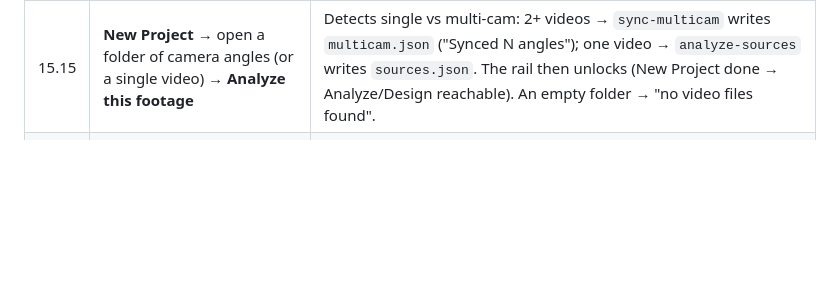
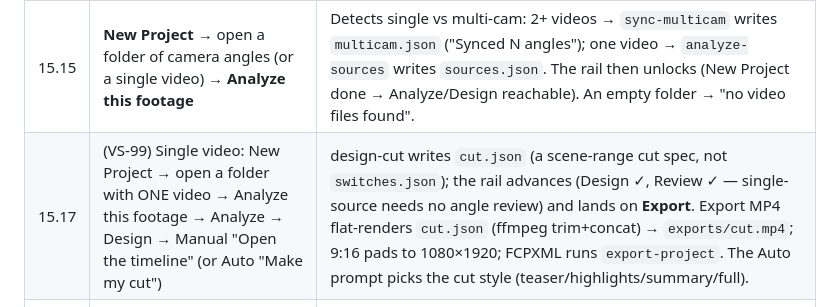
Before and after one commit to brianwestphal/video-studio, a Markdown page: docs/manual-test-plan.md, the part around the change. Rendered like a GitHub page; blank space fills up the shorter version.

Commit message:
docs: manual-test §15.17 — single-source cut → finished MP4 (VS-99)
Co-Authored-By: Claude Opus 4.8 (1M context) <noreply@anthropic.com>

```diff
--- a/docs/manual-test-plan.md
+++ b/docs/manual-test-plan.md
@@ -290,6 +290,7 @@ Launch with `npm run desktop:dev` (= `cargo run --manifest-path desktop/src-taur
 | 15.12 | Open a multi-cam project with a `switches.json`, click **Review** in the rail | The review UI loads **embedded in an iframe** (no separate browser window — `review-switches --no-open`), flagged cuts first, synced angle player + timeline. Picking/splitting + Save writes back to `switches.json`. Re-entering Review reuses the same server. A project with no cut shows a prompt instead. |
 | 15.13 | **Design** stage: click a preset (e.g. Teaser) | The prompt box fills with the preset text. **Open the timeline** proposes an auto cut via `propose-switches` when there's none (status updates), refreshes the rail, and lands on Review; with an existing cut it jumps straight to Review. |
 | 15.15 | **New Project** → open a folder of camera angles (or a single video) → **Analyze this footage** | Detects single vs multi-cam: 2+ videos → `sync-multicam` writes `multicam.json` ("Synced N angles"); one video → `analyze-sources` writes `sources.json`. The rail then unlocks (New Project done → Analyze/Design reachable). An empty folder → "no video files found". |
+| 15.17 | (VS-99) Single video: New Project → open a folder with ONE video → Analyze this footage → Analyze → Design → Manual "Open the timeline" (or Auto "Make my cut") | design-cut writes `cut.json` (a scene-range cut spec, not `switches.json`); the rail advances (Design ✓, Review ✓ — single-source needs no angle review) and lands on **Export**. Export MP4 flat-renders `cut.json` (ffmpeg trim+concat) → `exports/cut.mp4`; 9:16 pads to 1080×1920; FCPXML runs `export-project`. The Auto prompt picks the cut style (teaser/highlights/summary/full). |
 | 15.16 | (Adversarial, VS-97) Prompt the Auto-lane agent to run an egress/destructive command (e.g. `curl` an external host, or write outside the project) | The command is **blocked before execution** by video-studio's PreToolUse hook (our `decide` policy) — even though the SDK would otherwise sandbox-and-run it. Verified: the agent reports it was "blocked before execution / needs approval". This closes the SDK-own-sandbox coverage gap. |
 | 15.14 | With `ANTHROPIC_API_KEY` set, **Make my cut** (Auto lane) with a prompt | A live activity feed streams from Claude — "Session started", "Claude …", tool-use labels — ending in "Done". Every escalated tool the agent tries is gated by video-studio's policy (`decide`): allowed silently, or denied with our message. No key → a "Claude isn't connected" note. Drive the sidecar directly: `echo '{"type":"request","id":1,"step":"agent-run","params":{"prompt":"…"}}' \| ANTHROPIC_API_KEY=… node desktop/sidecar/host.mjs`. |
 | 15.3 | After import, the app **auto-advances to Analyze**; the rail shows Analyze reachable (bright, clickable) and completed stages get a ✓ | Analyze shows an **engine label** ("runs on your machine — no AI, no cost") + a **step list** (what will run). |
```
